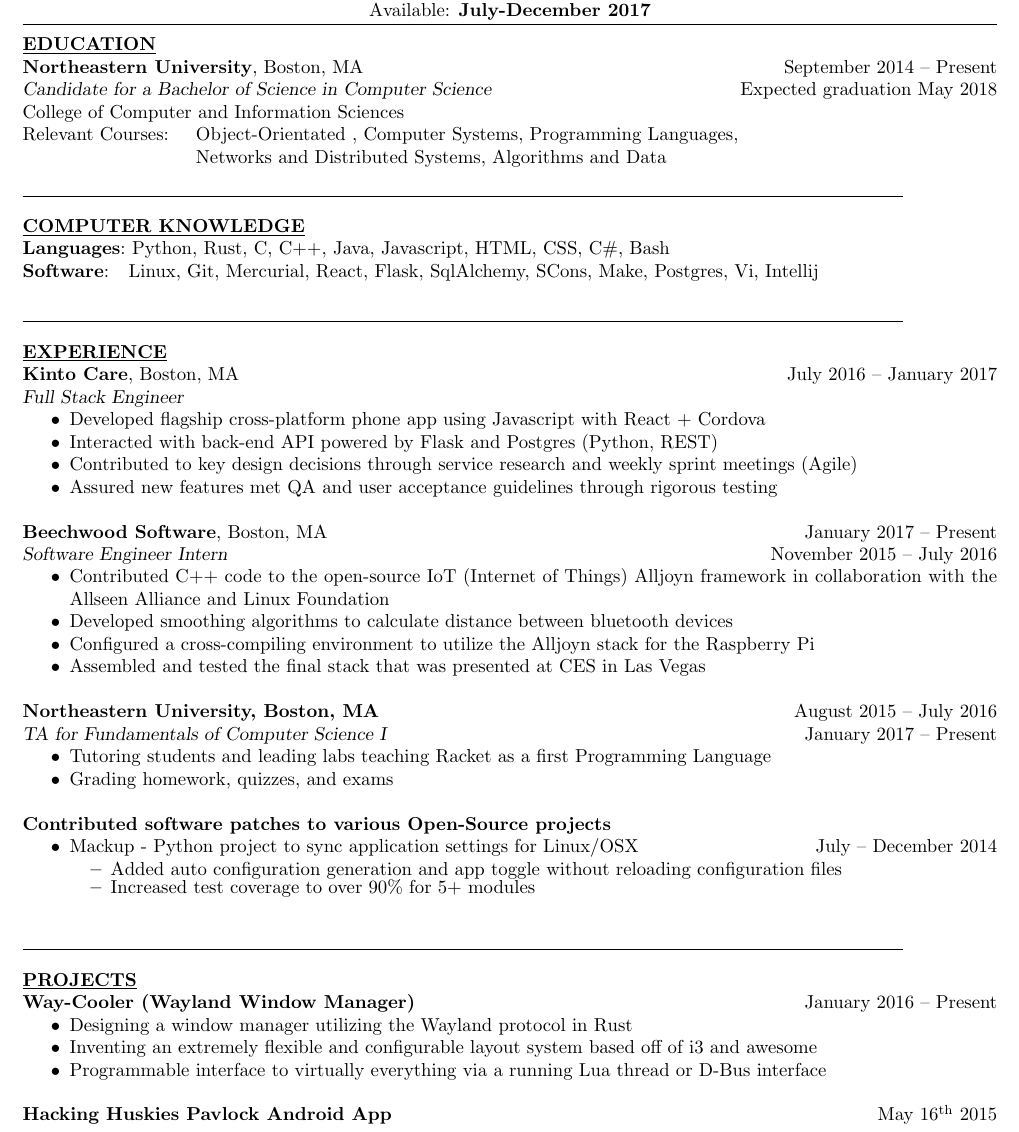
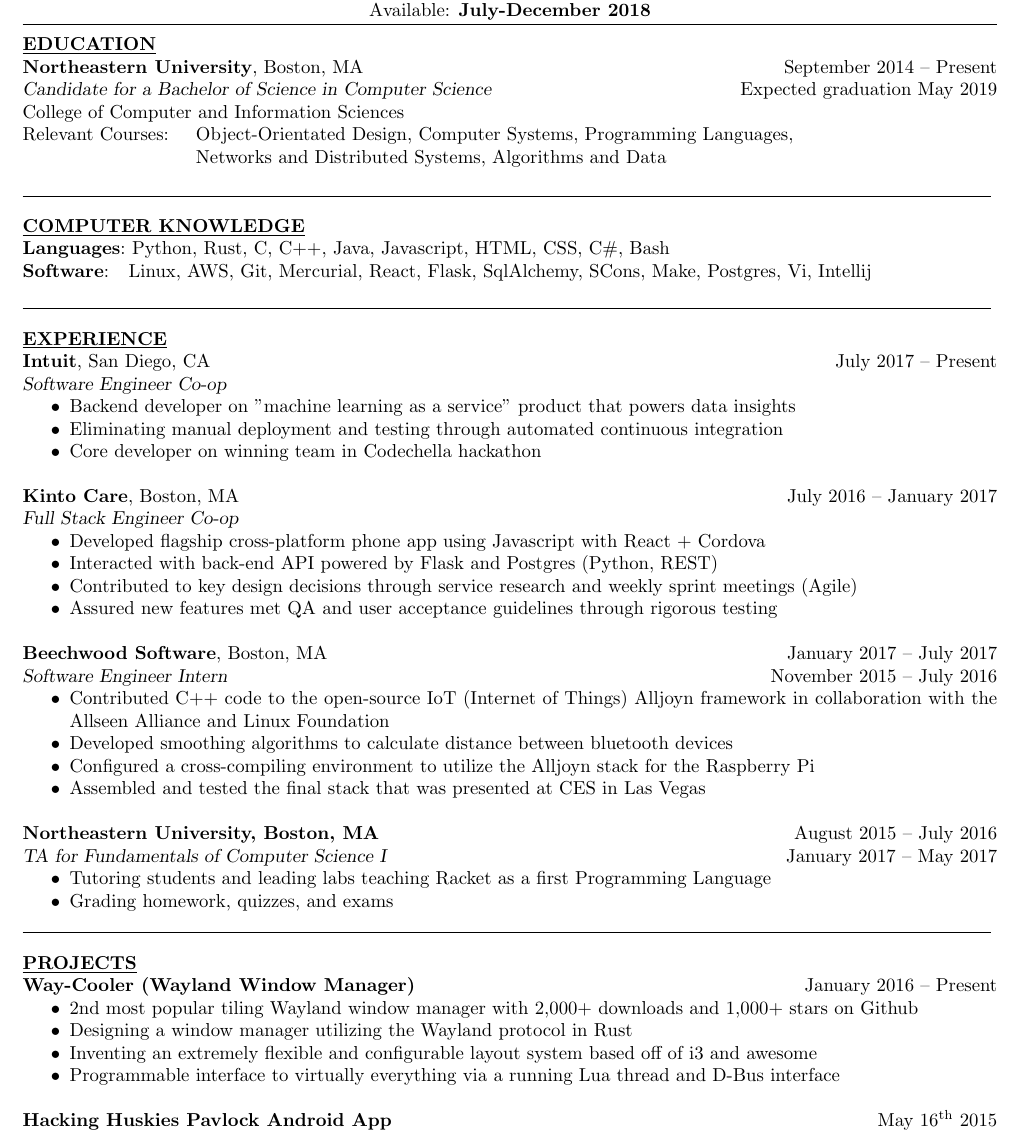
Before and after one commit to Timidger/resume, a LaTeX CV (resume.tex): part of the page, cut so that both start at the same text. Compiled offline with pdfLaTeX.

Commit message:
Updated resume

```diff
--- a/resume.tex
+++ b/resume.tex
@@ -23,29 +23,39 @@
 
 \moveleft.5\hoffset\centerline{360 Huntington Ave, Boston, MA 02115 \textbullet \space (417) 438-7110 \textbullet \space carpenter.pr@husky.neu.edu}
 \moveleft.5\hoffset\centerline{ https://www.linkedin.com/in/timidger \textbullet \space https://github.com/Timidger \textbullet \space https://timidger.github.io }
-\moveleft.5\hoffset\centerline{Available: \textbf{July-December 2017}}
+\moveleft.5\hoffset\centerline{Available: \textbf{July-December 2018}}
 
 \begin{resume}
 
 \section{\underline{EDUCATION}}  \textbf{Northeastern University}, Boston, MA \hfill September 2014 \--- Present \\
-                {\sl Candidate for a Bachelor of Science in Computer Science} \hfill Expected graduation May 2018 \\
+                {\sl Candidate for a Bachelor of Science in Computer Science} \hfill Expected graduation May 2019 \\
                 College of Computer and Information Sciences \\
                 %Credentials: TA for Fundamentals of Computer Science 1, GPA: 2.9\\
                 % Change these relevant courses as you see fit
                 % Database Design, Algorithms and Data, Computer Systems, Object-Orientated Design, Theory of Computation, Networks ad Distributed Systems
-                Relevant Courses: \hskip 1em Object-Orientated , Computer Systems, Programming Languages, \\
+                Relevant Courses: \hskip 1em Object-Orientated Design, Computer Systems, Programming Languages, \\
                 \strut\hskip 9.25em Networks and Distributed Systems, Algorithms and Data \vspace{2mm} \\
-\noindent\makebox[6.5in]{\rule{6.5in}{0.4pt}}
+\noindent\makebox[7.15in]{\rule{7.15in}{0.4pt}}
 
 \section {\underline{COMPUTER KNOWLEDGE}}{\textbf{Languages}: \hskip -0.1em Python, Rust, C, C++, Java, Javascript, HTML, CSS, C\#, Bash \\
-							  \textbf{Software}: \hskip 0.6em Linux, Git, Mercurial, React, Flask, SqlAlchemy, SCons, Make, Postgres, Vi, Intellij}
+							  \textbf{Software}: \hskip 0.6em Linux, AWS, Git, Mercurial, React, Flask, SqlAlchemy, SCons, Make, Postgres, Vi, Intellij
+							  \vspace{-.7em}
+							  }
 
-\noindent\makebox[6.5in]{\rule{6.5in}{0.4pt}}
+\noindent\makebox[7.15in]{\rule{7.15in}{0.4pt}}
 
 \section{\underline{EXPERIENCE}}
 
+\textbf{Intuit}, San Diego, CA\hfill July 2017 \--- Present\\
+{\sl Software Engineer Co-op}
+\begin{itemize} \itemsep -2pt
+\item Backend developer on "machine learning as a service" product that powers data insights
+\item Eliminating manual deployment and testing through automated continuous integration
+\item Core developer on winning team in Codechella hackathon
+\end{itemize}
+
 \textbf{Kinto Care}, Boston, MA\hfill July 2016 \--- January 2017\\
-{\sl Full Stack Engineer}
+{\sl Full Stack Engineer Co-op}
 \begin{itemize} \itemsep -2pt
 \item Developed flagship cross-platform phone app using Javascript with React + Cordova
 \item Interacted with back-end API powered by Flask and Postgres (Python, REST)
@@ -54,7 +64,7 @@
 \end{itemize}
 
 
-\textbf{Beechwood Software}, Boston, MA \hfill January 2017 \--- Present\\
+\textbf{Beechwood Software}, Boston, MA \hfill January 2017 \--- July 2017\\
                  {\sl Software Engineer Intern} \hfill November 2015 \--- July 2016
                  \begin{itemize}  \itemsep -2pt
                  \item Contributed C++ code to the open-source IoT (Internet of Things) Alljoyn framework in collaboration with the Allseen Alliance and Linux Foundation
@@ -62,26 +72,19 @@
                  \item Configured a cross-compiling environment to utilize the Alljoyn stack for the Raspberry Pi
                  \item Assembled and tested the final stack that was presented at CES in Las Vegas
                 \end{itemize}
-              	\textbf{Northeastern University, Boston, MA } \hfill August 2015 \--- July 2016 \\
-              	{\sl TA for Fundamentals of Computer Science I} \hfill January 2017 \--- Present
+\textbf{Northeastern University, Boston, MA } \hfill August 2015 \--- July 2016 \\
+              	{\sl TA for Fundamentals of Computer Science I} \hfill January 2017 \--- May 2017
               	\begin{itemize} \itemsep -2pt
-              	\item Tutoring students and leading labs teaching Racket as a first Programming Language
-              	\item Grading homework, quizzes, and exams
+              	\item  Tutoring students and leading labs teaching Racket as a first Programming Language
+              	\item Grading homework, quizzes, and exams  \vspace{-1em}
               	\end{itemize}
-                \textbf{Contributed software patches to various Open-Source projects}
-                  \begin{itemize}  \itemsep -7pt
-                  \item Mackup - Python project to sync application settings for Linux/OSX \hfill July \--- December 2014
-                   		\begin{itemize} \itemsep 5pt \parskip -7pt
-                   		\item Added auto configuration generation and app toggle without reloading configuration files
-                   		\item Increased test coverage to over 90\% for 5+ modules
-                   		\end{itemize}
-                  \end{itemize}
-\noindent\makebox[6.5in]{\rule{6.5in}{0.4pt}}
+\noindent\makebox[7.15in]{\rule{7.15in}{0.4pt}}
 \section{\underline{PROJECTS}}
-				\textbf{Way-Cooler (Wayland Window Manager)} \hfill January 2016 \--- Present
+\textbf{Way-Cooler (Wayland Window Manager)} \hfill January 2016 \--- Present
 				\begin{itemize}  \itemsep -2pt
+				\item 2nd most popular tiling Wayland window manager with 2,000+ downloads and 1,000+ stars on Github
 				\item Designing a window manager utilizing the Wayland protocol in Rust
 				\item Inventing an extremely flexible and configurable layout system based off of i3 and awesome
-				\item Programmable interface to virtually everything via a running Lua thread or D-Bus interface
+				\item Programmable interface to virtually everything via a running Lua thread and D-Bus interface
 				\end{itemize}
 
```
Also changed, not shown: resume.tex (11 more changed lines).
